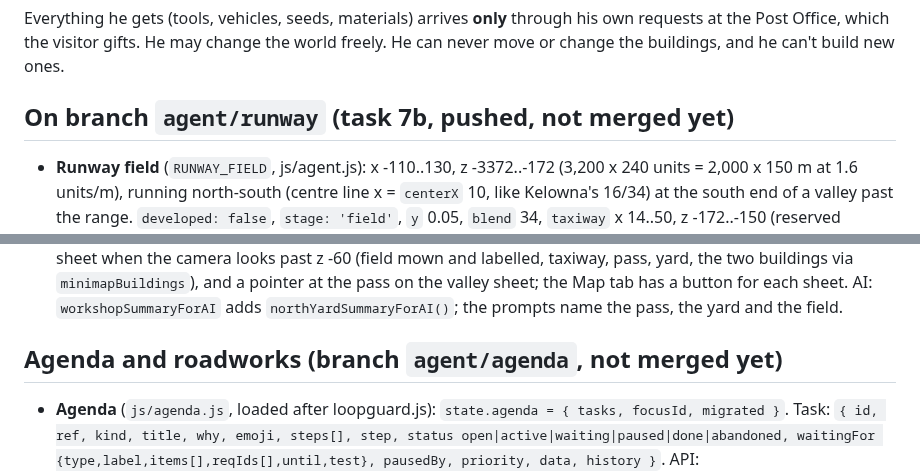
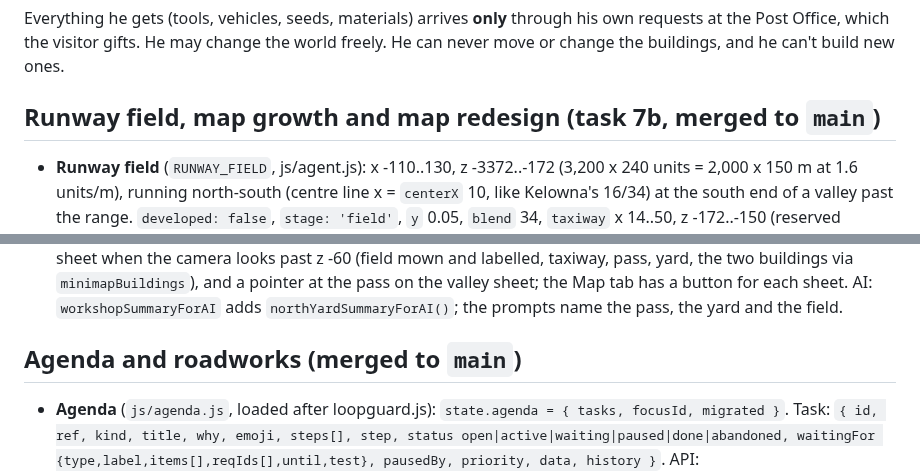
Before and after one commit to jeremiahaguirre/Kelo-bot-1, a Markdown page: .claude/handoff.md, 2 parts joined by grey strips. Drawn GitHub-style.

Commit message:
Handoff: runway and agenda are merged

```diff
--- a/.claude/handoff.md
+++ b/.claude/handoff.md
@@ -11,7 +11,7 @@ He must **discover** how his world works by himself. That covers:
 Everything he gets (tools, vehicles, seeds, materials) arrives **only** through his own requests at the Post Office, which the visitor gifts.
 He may change the world freely. He can never move or change the buildings, and he can't build new ones.
 
-## On branch `agent/runway` (task 7b, pushed, not merged yet)
+## Runway field, map growth and map redesign (task 7b, merged to `main`)
 - **Runway field** (`RUNWAY_FIELD`, js/agent.js): x -110..130, z -3372..-172 (3,200 x 240 units = 2,000 x 150 m at 1.6 units/m), running north-south (centre line x = `centerX` 10, like Kelowna's 16/34) at the south end of a valley past the range. `developed: false`, `stage: 'field'`, `y` 0.05, `blend` 34, `taxiway` x 14..50, z -172..-150 (reserved corridor from the big hangar's apron). Helpers: `onRunwayField(x, z, pad)`, `onRunwayReserve` (field + taxiway), `runwayFieldPoint(along 0..1, across -1..1)`, `runwayKeepOff(p)` (moves a stop/park point off the reserve). `offLimits` (landscape.js) returns 'the runway field' on the reserve unless `runwayJobActive` (let, landscape.js) is set by a future runway job; `driveVehicle` never parks on it. Ground: `runwayFieldLandAt` (scene.js) flattens it with a gentle swell; it is drawn mown. **Not built:** clear, grade, compact, base, asphalt (his plant), markings, lights are future runway jobs: set `runwayJobActive`, work the field, then `RUNWAY_FIELD.developed = true` / `stage`, and draw the strip (far lands mesh, `buildFarLands3D`).
 - **Map growth:** `WORLD_MIN_Z` -44 → -172 (x stays -60..86); `WORLD_VALLEY_MIN_Z` -44 keeps random picks, creations, digs, upgrades, landscaping clamps in the valley. `WORLD_EXTENT` (agent.js) is the whole world with the field (explore camera `EXPLORE_BOUNDS`, Map). The island mesh is unchanged: `ISLAND_MIN_X/MAX_X` are now fixed numbers (-64, 90). Past it: `getAnalyticalGroundHeight` returns the backdrop shape (`outerNaturalHeight`) north of z -48 **and** east/west of the island (so flights and the camera stand on what is drawn); `NORTH_PATCH` (scene.js, x -6..124, z -180..-48, 1.5-unit cells, `buildNorthPatch3D`) draws the pass and the yard; `FAR_LANDS` (x -620..640, z -3440..22, `buildFarLands3D`, 60-unit cells, 6-unit lines only where the field blends) draws the field and its hills; the outer lands and far lands sink under the patch/island. Sea widened to the far lands. Fog/sky unchanged (the haze closes in ~500 units; the sky dome follows the camera).
 - **Workshop north land** (WORKSHOP_LAND, workshopbuilding.js; `WORKSHOP_LAND_RECTS` lists all, `workshopLandAt` blends each with its own `blend`/`blendS`): `eastRoad` x 62.6..68.4, z -26..-8 (from the plant pad's NW corner up the east side of the Workshop), `pass` x 51..73, z -101..-23.6 (a cut through the range, blend 12, blendS 2), `yard` x 0..118, z -173..-100. `inWorkshopSite` covers them (off limits for digging, planting, trees). Paths: `pathPassRoute` (scene.js) sends any walk or drive between the valley (z > -30) and the north (z < -62) up the east road and through the pass (A* sees obstacles, not slopes). Past the A* grid (the field) `findPath` crosses in straight legs (`pathOffGrid`/`pathGridEdge`, the coarse layer); its buffers are reused (~50k cells). `TRIP_GRID` covers z -172..12.
@@ -37,7 +37,7 @@ He may change the world freely. He can never move or change the buildings, and h
   - **A\* lattice.** `PATH_MIN_Z` stays on the old -46 lattice (`-46 - 0.75 * k`): moving the grid's cells by a fraction changed which narrow gaps are passable.
 - **Map:** minimap.js has sheets (`MINIMAP_SHEETS` valley / north, `minimapUseSheet`): the corner map shows the north sheet when the camera looks past z -60 (field mown and labelled, taxiway, pass, yard, the two buildings via `minimapBuildings`), and a pointer at the pass on the valley sheet; the Map tab has a button for each sheet. AI: `workshopSummaryForAI` adds `northYardSummaryForAI()`; the prompts name the pass, the yard and the field.
 
-## Agenda and roadworks (branch `agent/agenda`, not merged yet)
+## Agenda and roadworks (merged to `main`)
 - **Agenda** (`js/agenda.js`, loaded after loopguard.js): `state.agenda = { tasks, focusId, migrated }`. Task: `{ id, ref, kind, title, why, emoji, steps[], step, status open|active|waiting|paused|done|abandoned, waitingFor {type,label,items[],reqIds[],until,test}, pausedBy, priority, data, history }`. API: `agendaAdd/Step/Wait/Ready/Done/Abandon/Interrupt/ResumeAfter`, `agendaRegisterKind(kind, {resume, check, migrate})`. `agendaLifeTick()` runs first on every free life tick (focus before whims; AGENDA_MAX_ACTIVE 2); `agendaTick()` every 6 s re-checks waits; `agendaAfterLoad()` turns an active task into paused('reload'); migrations run once per kind. AI prompt line `YOUR OPEN TASKS` + decision field `"agenda": {"task","do":"resume|drop","why"}`. Brain tab section "Open tasks" (`#agendaListContainer`). Open requests a task waits on are never trimmed (`agendaAwaitedRequestIds`).
 - **Links** (`js/agendalinks.js`, just before menuui.js): kinds project, build, painting, make, delivery (wraps startProject/buildProject/researchBuild/paintPicture/makerStartOrder/addItemRequest), and the interrupt wrappers (eatSomething, eatStoredFood, drinkFromLake, goToSleep, processNextUnopenedVisitorNote, handleVisitorChatMessage, warmUpByFire).
 - **Roadworks** (`js/roadworks.js`, after plantmodels.js): research (GROUND_JOBS.roadworks / .runway) -> one `joblist` parts-list card (Post tab; `roadworkListCardHtml`, `sendRoadworkList`, parcels kind `jobkit`) -> survey, clear (bulldozer), grade (motor grader), drain (excavator, culvert, concrete headwalls from his batch plant), subgrade (single-drum soil compactor), base (bulk base hauled from the plant stockpile in the dump truck, spread by the grader), compact, prime (distributor), pave (hot mix from runAsphaltPlant, hauled, laid by the paver, breakdown-rolled), finish roll (tandem roller), cure (world time), stripe (line striper, paint, beads). New vehicle kinds dozer/grader/soilroller/tandemroller/paver (models rw*Model, parked on the plant's yard strip), know-how + diesel via GEAR_KNOWHOW, skills. Materials ledger `state.roadworks.stock/used`. Pro roads are `worldEdits` type road with `pro: true, width, stage, prog`, drawn by `proRoadMesh`; hand paving, undo and the plant's paving leave them alone. Whims and the AI's road/pave shape start `startRoadworks`.
```
